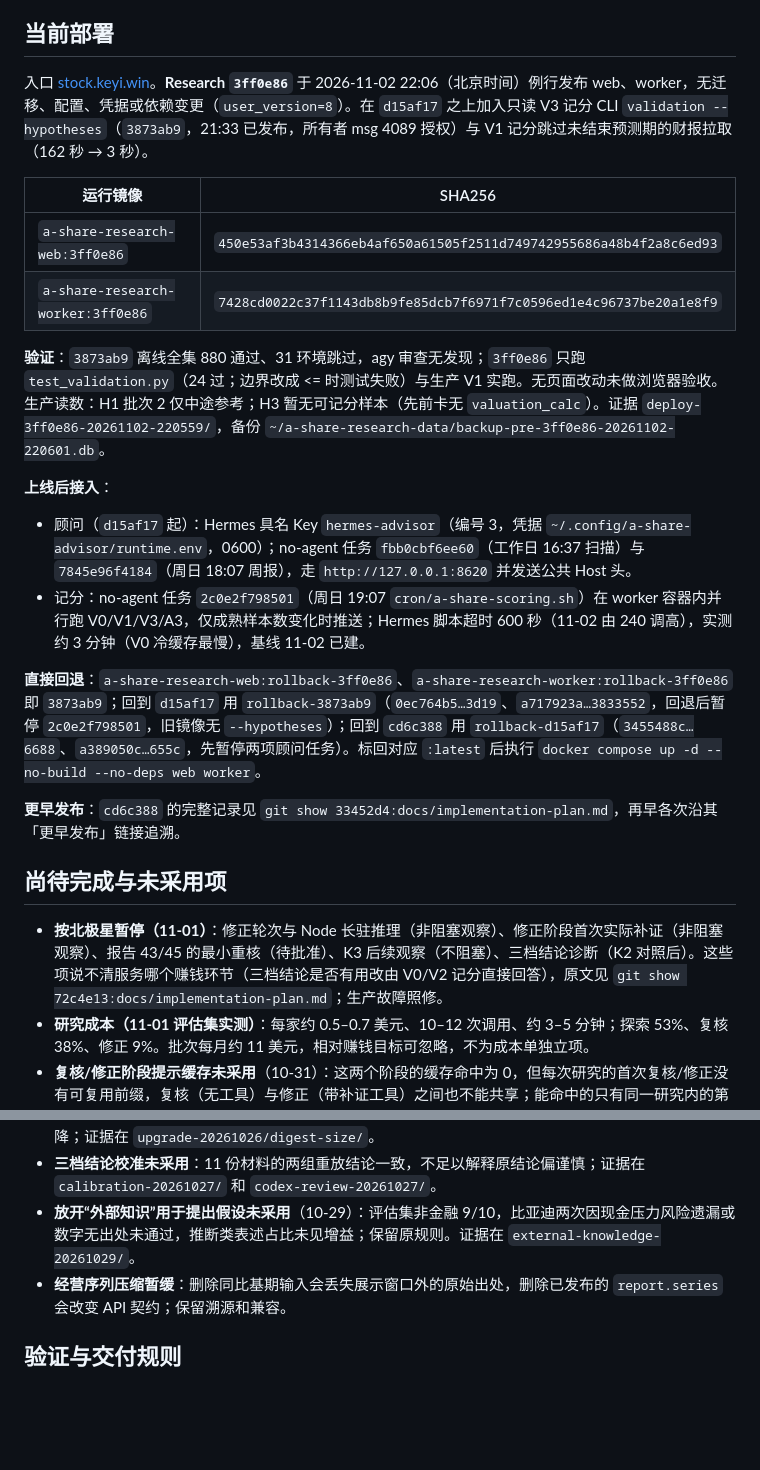
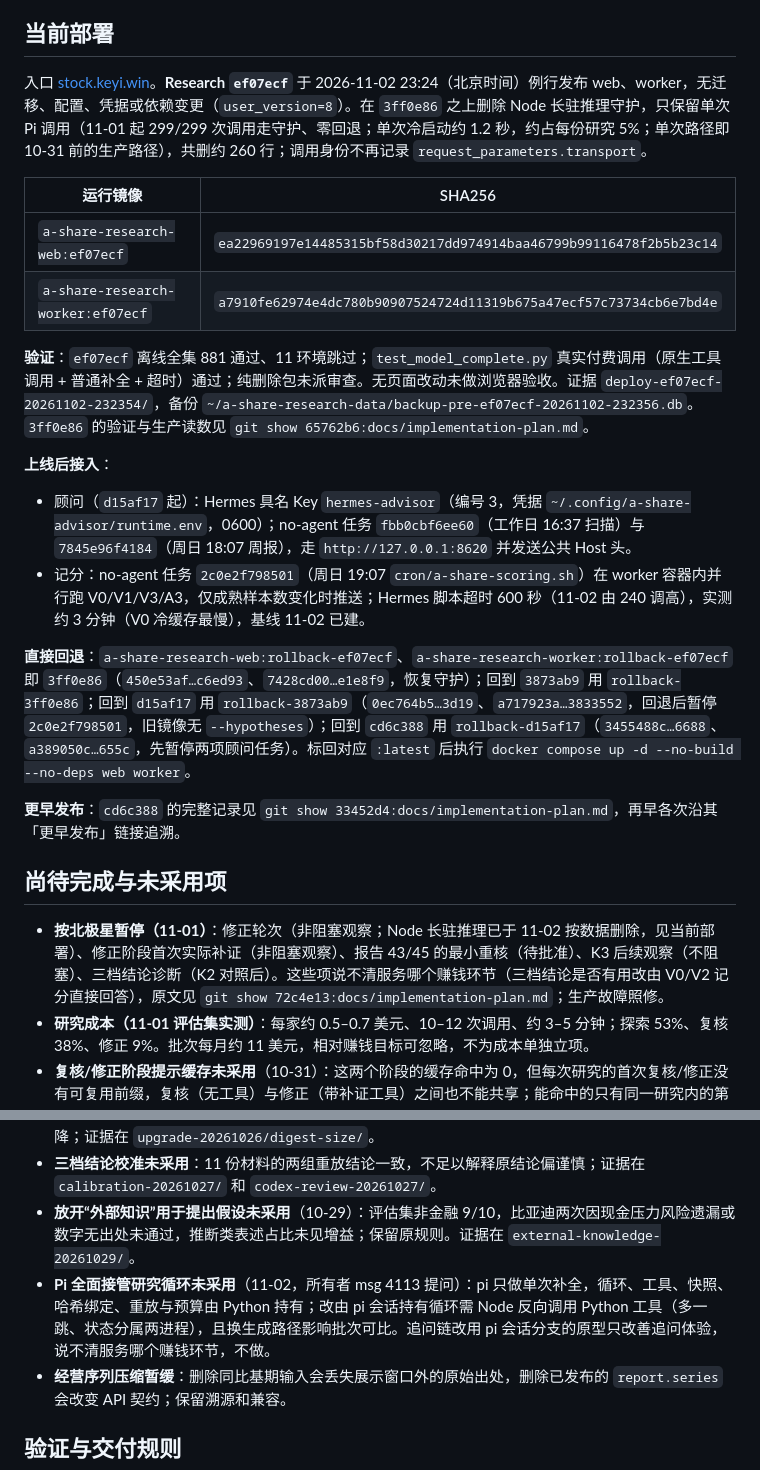
Before and after one commit to on195594/a-share-research, a Markdown page: docs/implementation-plan.md, 2 parts joined by grey strips. Drawn GitHub-style; blank space fills up the shorter version.

Commit message:
docs: record ef07ecf deployment; pi-owned loop not adopted
Co-Authored-By: Claude Opus 5.5 <noreply@anthropic.com>

```diff
--- a/docs/implementation-plan.md
+++ b/docs/implementation-plan.md
@@ -30,32 +30,33 @@
 
 ## 当前部署
 
-入口 [stock.keyi.win](https://stock.keyi.win)。**Research `3ff0e86`** 于 2026-11-02 22:06（北京时间）例行发布 web、worker，无迁移、配置、凭据或依赖变更（`user_version=8`）。在 `d15af17` 之上加入只读 V3 记分 CLI `validation --hypotheses`（`3873ab9`，21:33 已发布，所有者 msg 4089 授权）与 V1 记分跳过未结束预测期的财报拉取（162 秒 → 3 秒）。
+入口 [stock.keyi.win](https://stock.keyi.win)。**Research `ef07ecf`** 于 2026-11-02 23:24（北京时间）例行发布 web、worker，无迁移、配置、凭据或依赖变更（`user_version=8`）。在 `3ff0e86` 之上删除 Node 长驻推理守护，只保留单次 Pi 调用（11-01 起 299/299 次调用走守护、零回退；单次冷启动约 1.2 秒，约占每份研究 5%；单次路径即 10-31 前的生产路径），共删约 260 行；调用身份不再记录 `request_parameters.transport`。
 
 | 运行镜像 | SHA256 |
 |---|---|
-| `a-share-research-web:3ff0e86` | `450e53af3b4314366eb4af650a61505f2511d749742955686a48b4f2a8c6ed93` |
-| `a-share-research-worker:3ff0e86` | `7428cd0022c37f1143db8b9fe85dcb7f6971f7c0596ed1e4c96737be20a1e8f9` |
+| `a-share-research-web:ef07ecf` | `ea22969197e14485315bf58d30217dd974914baa46799b99116478f2b5b23c14` |
+| `a-share-research-worker:ef07ecf` | `a7910fe62974e4dc780b90907524724d11319b675a47ecf57c73734cb6e7bd4e` |
 
-**验证**：`3873ab9` 离线全集 880 通过、31 环境跳过，agy 审查无发现；`3ff0e86` 只跑 `test_validation.py`（24 过；边界改成 <= 时测试失败）与生产 V1 实跑。无页面改动未做浏览器验收。生产读数：H1 批次 2 仅中途参考；H3 暂无可记分样本（先前卡无 `valuation_calc`）。证据 `deploy-3ff0e86-20261102-220559/`，备份 `~/a-share-research-data/backup-pre-3ff0e86-20261102-220601.db`。
+**验证**：`ef07ecf` 离线全集 881 通过、11 环境跳过；`test_model_complete.py` 真实付费调用（原生工具调用 + 普通补全 + 超时）通过；纯删除包未派审查。无页面改动未做浏览器验收。证据 `deploy-ef07ecf-20261102-232354/`，备份 `~/a-share-research-data/backup-pre-ef07ecf-20261102-232356.db`。`3ff0e86` 的验证与生产读数见 `git show 65762b6:docs/implementation-plan.md`。
 
 **上线后接入**：
 - 顾问（`d15af17` 起）：Hermes 具名 Key `hermes-advisor`（编号 3，凭据 `~/.config/a-share-advisor/runtime.env`，0600）；no-agent 任务 `fbb0cbf6ee60`（工作日 16:37 扫描）与 `7845e96f4184`（周日 18:07 周报），走 `http://127.0.0.1:8620` 并发送公共 Host 头。
 - 记分：no-agent 任务 `2c0e2f798501`（周日 19:07 `cron/a-share-scoring.sh`）在 worker 容器内并行跑 V0/V1/V3/A3，仅成熟样本数变化时推送；Hermes 脚本超时 600 秒（11-02 由 240 调高），实测约 3 分钟（V0 冷缓存最慢），基线 11-02 已建。
 
-**直接回退**：`a-share-research-web:rollback-3ff0e86`、`a-share-research-worker:rollback-3ff0e86` 即 `3873ab9`；回到 `d15af17` 用 `rollback-3873ab9`（`0ec764b5…3d19`、`a717923a…3833552`，回退后暂停 `2c0e2f798501`，旧镜像无 `--hypotheses`）；回到 `cd6c388` 用 `rollback-d15af17`（`3455488c…6688`、`a389050c…655c`，先暂停两项顾问任务）。标回对应 `:latest` 后执行 `docker compose up -d --no-build --no-deps web worker`。
+**直接回退**：`a-share-research-web:rollback-ef07ecf`、`a-share-research-worker:rollback-ef07ecf` 即 `3ff0e86`（`450e53af…c6ed93`、`7428cd00…e1e8f9`，恢复守护）；回到 `3873ab9` 用 `rollback-3ff0e86`；回到 `d15af17` 用 `rollback-3873ab9`（`0ec764b5…3d19`、`a717923a…3833552`，回退后暂停 `2c0e2f798501`，旧镜像无 `--hypotheses`）；回到 `cd6c388` 用 `rollback-d15af17`（`3455488c…6688`、`a389050c…655c`，先暂停两项顾问任务）。标回对应 `:latest` 后执行 `docker compose up -d --no-build --no-deps web worker`。
 
 **更早发布**：`cd6c388` 的完整记录见 `git show 33452d4:docs/implementation-plan.md`，再早各次沿其「更早发布」链接追溯。
 
 ## 尚待完成与未采用项
 
-- **按北极星暂停（11-01）**：修正轮次与 Node 长驻推理（非阻塞观察）、修正阶段首次实际补证（非阻塞观察）、报告 43/45 的最小重核（待批准）、K3 后续观察（不阻塞）、三档结论诊断（K2 对照后）。这些项说不清服务哪个赚钱环节（三档结论是否有用改由 V0/V2 记分直接回答），原文见 `git show 72c4e13:docs/implementation-plan.md`；生产故障照修。
+- **按北极星暂停（11-01）**：修正轮次（非阻塞观察；Node 长驻推理已于 11-02 按数据删除，见当前部署）、修正阶段首次实际补证（非阻塞观察）、报告 43/45 的最小重核（待批准）、K3 后续观察（不阻塞）、三档结论诊断（K2 对照后）。这些项说不清服务哪个赚钱环节（三档结论是否有用改由 V0/V2 记分直接回答），原文见 `git show 72c4e13:docs/implementation-plan.md`；生产故障照修。
 - **研究成本（11-01 评估集实测）**：每家约 0.5–0.7 美元、10–12 次调用、约 3–5 分钟；探索 53%、复核 38%、修正 9%。批次每月约 11 美元，相对赚钱目标可忽略，不为成本单独立项。
 - **复核/修正阶段提示缓存未采用**（10-31）：这两个阶段的缓存命中为 0，但每次研究的首次复核/修正没有可复用前缀，复核（无工具）与修正（带补证工具）之间也不能共享；能命中的只有同一研究内的第二次复核或修正。评估集 10 家中仅 3 家进入修正，收益约每 10 家 0.1 美元，不值得为调整提示词顺序再跑评估集。
 - **部署备份**：发布工具成功后自动只留最近 3 份发布前备份（K4，`d5e0016`）；证据目录只留文字与评估库，重复 PDF 用硬链接；版本镜像只留当前与两级回退。
 - **跨公司比较输入精简未采用**：约 83k→50k tokens 的表示改变了入选频数，单批实验不足以证明质量未降；证据在 `upgrade-20261026/digest-size/`。
 - **三档结论校准未采用**：11 份材料的两组重放结论一致，不足以解释原结论偏谨慎；证据在 `calibration-20261027/` 和 `codex-review-20261027/`。
 - **放开“外部知识”用于提出假设未采用**（10-29）：评估集非金融 9/10，比亚迪两次因现金压力风险遗漏或数字无出处未通过，推断类表述占比未见增益；保留原规则。证据在 `external-knowledge-20261029/`。
+- **Pi 全面接管研究循环未采用**（11-02，所有者 msg 4113 提问）：pi 只做单次补全，循环、工具、快照、哈希绑定、重放与预算由 Python 持有；改由 pi 会话持有循环需 Node 反向调用 Python 工具（多一跳、状态分属两进程），且换生成路径影响批次可比。追问链改用 pi 会话分支的原型只改善追问体验，说不清服务哪个赚钱环节，不做。
 - **经营序列压缩暂缓**：删除同比基期输入会丢失展示窗口外的原始出处，删除已发布的 `report.series` 会改变 API 契约；保留溯源和兼容。
 
 ## 验证与交付规则
```
